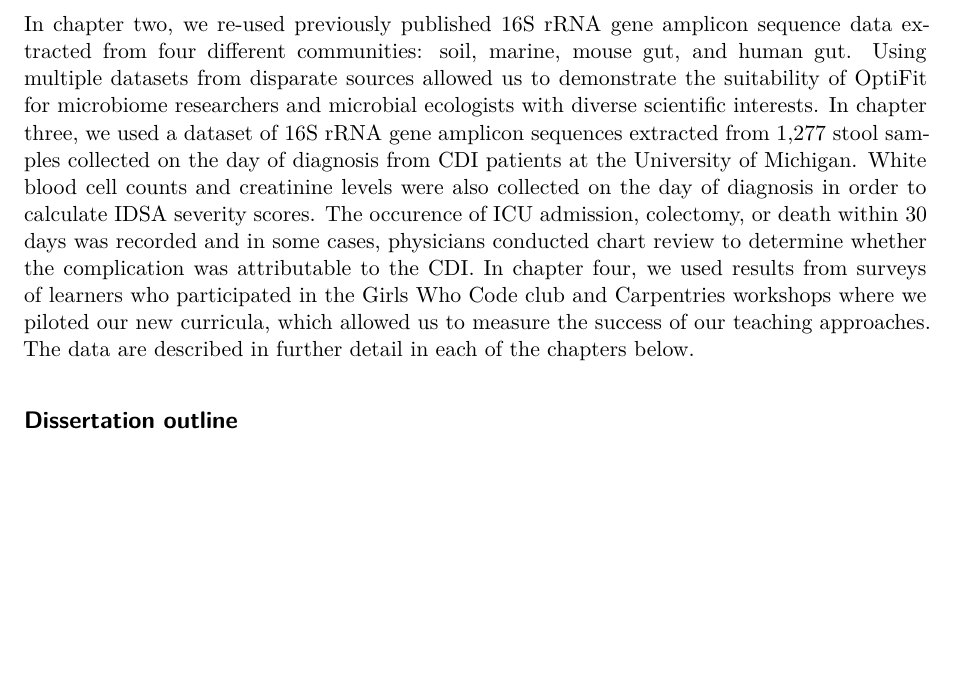
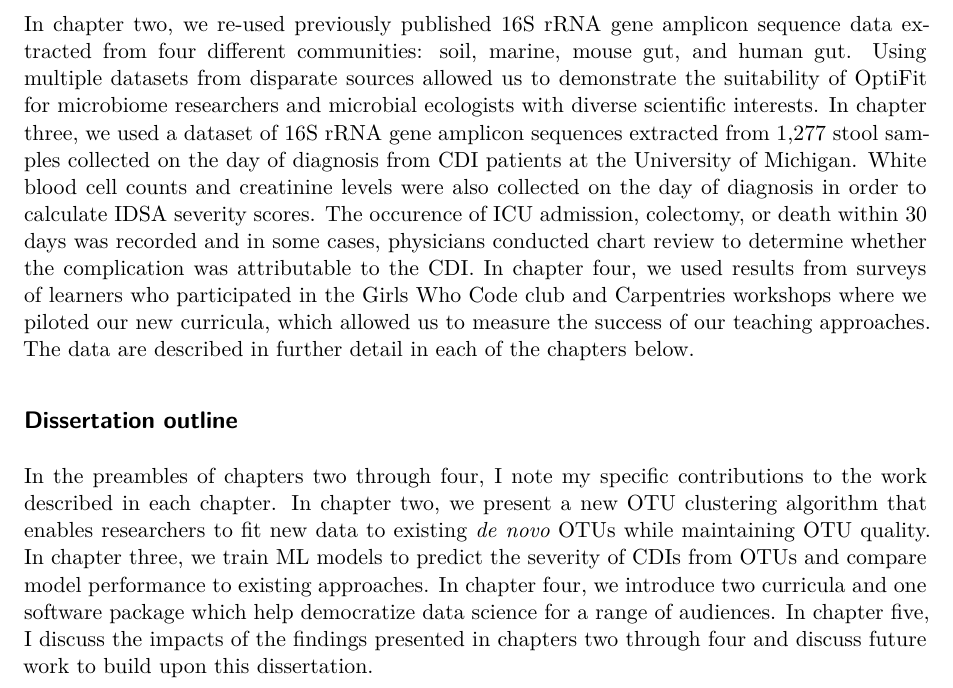
Before and after one commit to kelly-sovacool/phd-diss, a Quarto document (index.qmd): part of page 2 of 2, cut so that both start at the same text, the shorter picture padded with empty space. Rendered offline with R 4.5, knitr and Pandoc in place of Quarto, then LaTeX, with nearby package versions; drawn as R Markdown's standard PDF in place of the format the file asks for; some code elsewhere in the file could not run offline.

Commit message:
Describe diss outline

```diff
--- a/index.qmd
+++ b/index.qmd
@@ -69,3 +69,14 @@ curricula, which allowed us to measure the success of our teaching approaches.
 The data are described in further detail in each of the chapters below.
 
 ## Dissertation outline
+
+In the preambles of chapters two through four, I note my specific contributions
+to the work described in each chapter.
+In chapter two, we present a new OTU clustering algorithm that enables researchers
+to fit new data to existing \textit{de novo} OTUs while maintaining OTU quality.
+In chapter three, we train ML models to predict the severity of CDIs from OTUs and
+compare model performance to existing approaches.
+In chapter four, we introduce two curricula and one software package which help
+democratize data science for a range of audiences.
+In chapter five, I discuss the impacts of the findings presented in chapters two
+through four and discuss future work to build upon this dissertation.
```
Also changed, not shown: chapters/discussion.qmd (+0 -1 lines), front-matter/acronyms.tex, 2 other files.
